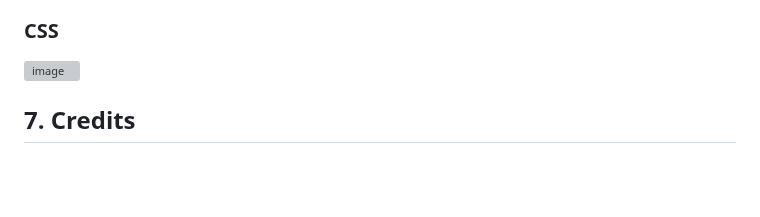
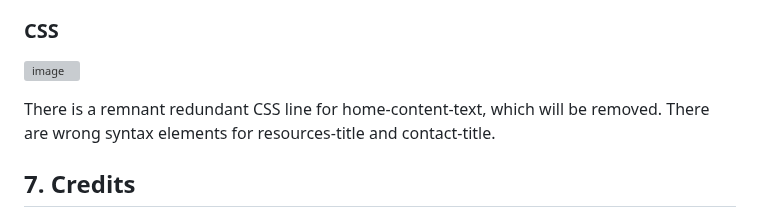
Before and after one commit to maria-grozova/Celebrating-Diversity, a Markdown page: README.md, the part around the change. Drawn GitHub-style; blank space fills up the shorter version; grey boxes are pictures that could not be loaded.

Commit message:
Update README.md
Testing

```diff
--- a/README.md
+++ b/README.md
@@ -221,6 +221,8 @@ There are errors in the Take Action page. Unfortunately, we do not currently und
 
 ![image](https://github.com/maria-grozova/Celebrating-Diversity/assets/139562112/7cab74a3-ac6a-4a85-8ae6-962adb87fa1c)
 
+There is a remnant redundant CSS line for home-content-text, which will be removed. There are wrong syntax elements for resources-title and contact-title.
+
 
 ## 7. Credits
 
```
